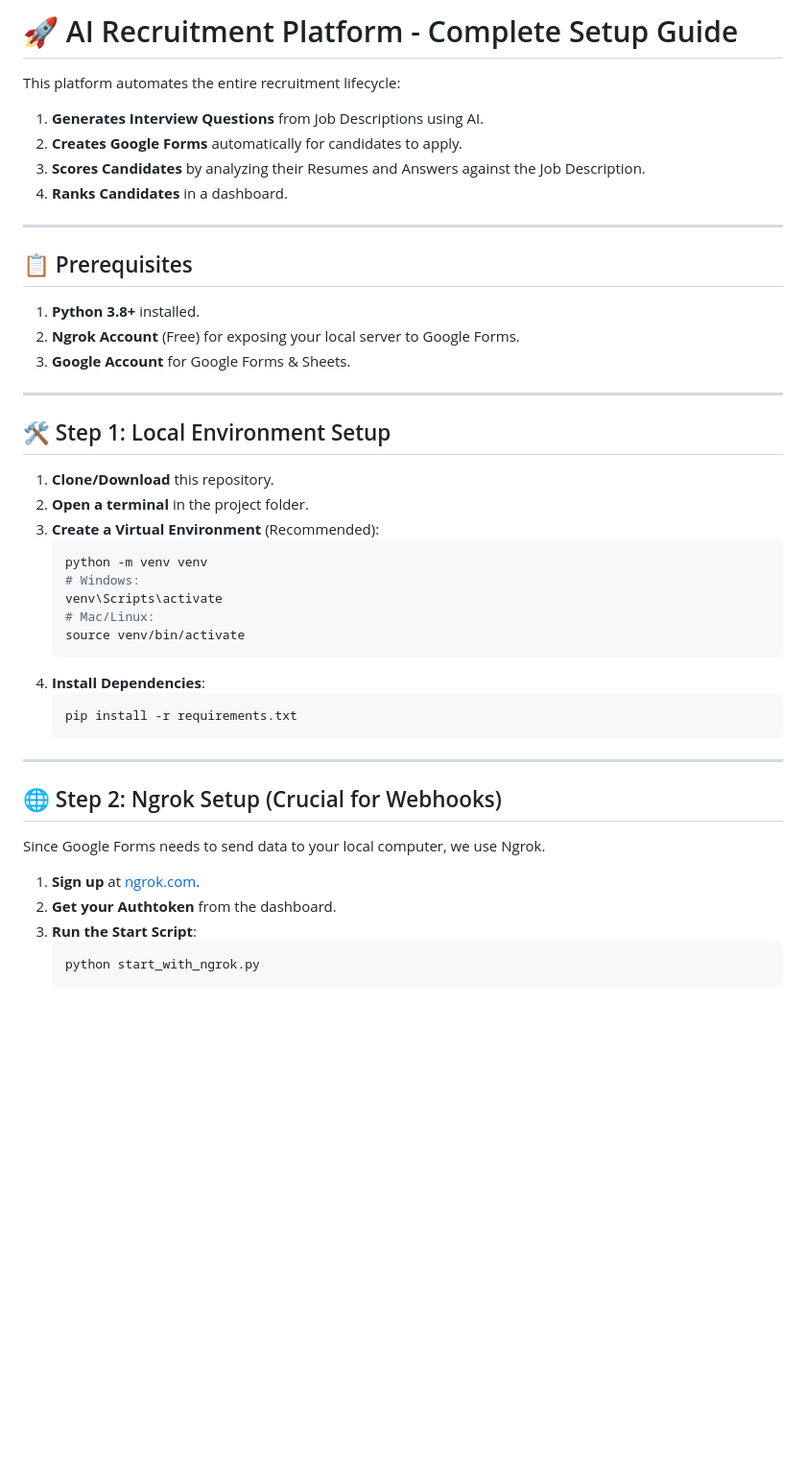
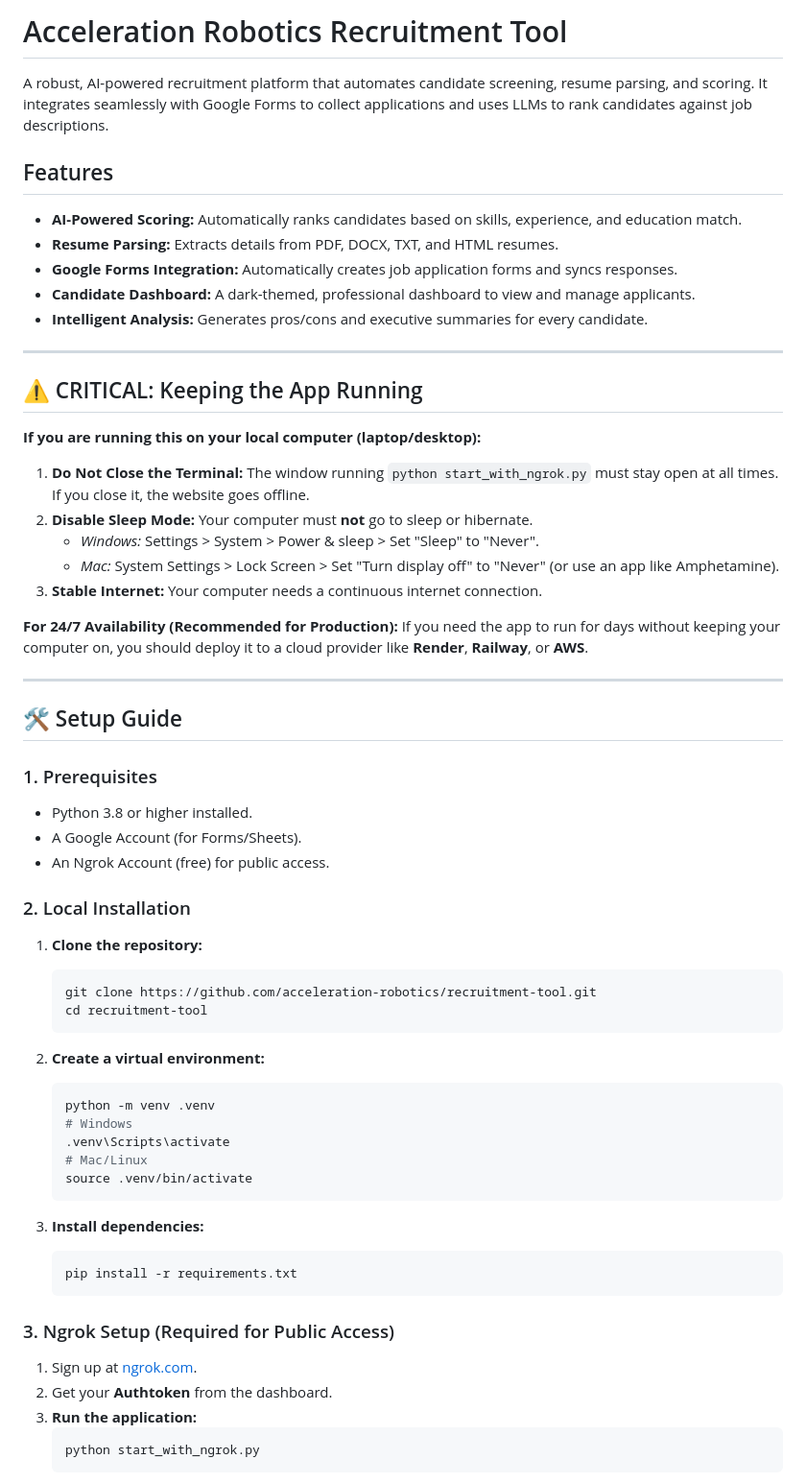
Before and after one commit to MohammedMaheer/AI_JobFormMaker, a Markdown page: README.md, the part around the change printed below. Shown: that part at 96% size. GitHub-like rendering; blank space fills up the shorter version.

Commit message:
Update README with critical permission instructions

````diff
--- a/README.md
+++ b/README.md
@@ -1,47 +1,63 @@
-# 🚀 AI Recruitment Platform - Complete Setup Guide
+# Acceleration Robotics Recruitment Tool
 
-This platform automates the entire recruitment lifecycle:
-1.  **Generates Interview Questions** from Job Descriptions using AI.
-2.  **Creates Google Forms** automatically for candidates to apply.
-3.  **Scores Candidates** by analyzing their Resumes and Answers against the Job Description.
-4.  **Ranks Candidates** in a dashboard.
+A robust, AI-powered recruitment platform that automates candidate screening, resume parsing, and scoring. It integrates seamlessly with Google Forms to collect applications and uses LLMs to rank candidates against job descriptions.
+
+## Features
+*   **AI-Powered Scoring:** Automatically ranks candidates based on skills, experience, and education match.
+*   **Resume Parsing:** Extracts details from PDF, DOCX, TXT, and HTML resumes.
+*   **Google Forms Integration:** Automatically creates job application forms and syncs responses.
+*   **Candidate Dashboard:** A dark-themed, professional dashboard to view and manage applicants.
+*   **Intelligent Analysis:** Generates pros/cons and executive summaries for every candidate.
 
 ---
 
-## 📋 Prerequisites
+## ⚠️ CRITICAL: Keeping the App Running
 
-1.  **Python 3.8+** installed.
-2.  **Ngrok Account** (Free) for exposing your local server to Google Forms.
-3.  **Google Account** for Google Forms & Sheets.
+**If you are running this on your local computer (laptop/desktop):**
+
+1.  **Do Not Close the Terminal:** The window running `python start_with_ngrok.py` must stay open at all times. If you close it, the website goes offline.
+2.  **Disable Sleep Mode:** Your computer must **not** go to sleep or hibernate.
+    *   *Windows:* Settings > System > Power & sleep > Set "Sleep" to "Never".
+    *   *Mac:* System Settings > Lock Screen > Set "Turn display off" to "Never" (or use an app like Amphetamine).
+3.  **Stable Internet:** Your computer needs a continuous internet connection.
+
+**For 24/7 Availability (Recommended for Production):**
+If you need the app to run for days without keeping your computer on, you should deploy it to a cloud provider like **Render**, **Railway**, or **AWS**.
 
 ---
 
-## 🛠️ Step 1: Local Environment Setup
+## 🛠️ Setup Guide
 
-1.  **Clone/Download** this repository.
-2.  **Open a terminal** in the project folder.
-3.  **Create a Virtual Environment** (Recommended):
+### 1. Prerequisites
+*   Python 3.8 or higher installed.
+*   A Google Account (for Forms/Sheets).
+*   An Ngrok Account (free) for public access.
+
+### 2. Local Installation
+1.  **Clone the repository:**
     ```bash
-    python -m venv venv
-    # Windows:
-    venv\Scripts\activate
-    # Mac/Linux:
-    source venv/bin/activate
+    git clone https://github.com/acceleration-robotics/recruitment-tool.git
+    cd recruitment-tool
     ```
-4.  **Install Dependencies**:
+
+2.  **Create a virtual environment:**
+    ```bash
+    python -m venv .venv
+    # Windows
+    .venv\Scripts\activate
+    # Mac/Linux
+    source .venv/bin/activate
+    ```
+
+3.  **Install dependencies:**
     ```bash
     pip install -r requirements.txt
     ```
 
----
-
-## 🌐 Step 2: Ngrok Setup (Crucial for Webhooks)
-
-Since Google Forms needs to send data to your local computer, we use Ngrok.
-
-1.  **Sign up** at [ngrok.com](https://ngrok.com).
-2.  **Get your Authtoken** from the dashboard.
-3.  **Run the Start Script**:
+### 3. Ngrok Setup (Required for Public Access)
+1.  Sign up at [ngrok.com](https://ngrok.com).
+2.  Get your **Authtoken** from the dashboard.
+3.  **Run the application:**
     ```bash
     python start_with_ngrok.py
     ```
````
Also changed, not shown: other parts of README.md (+48 -85 lines).
